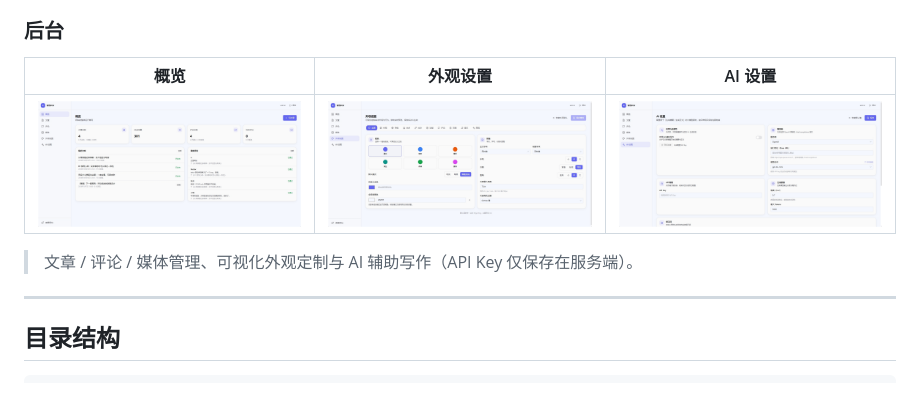
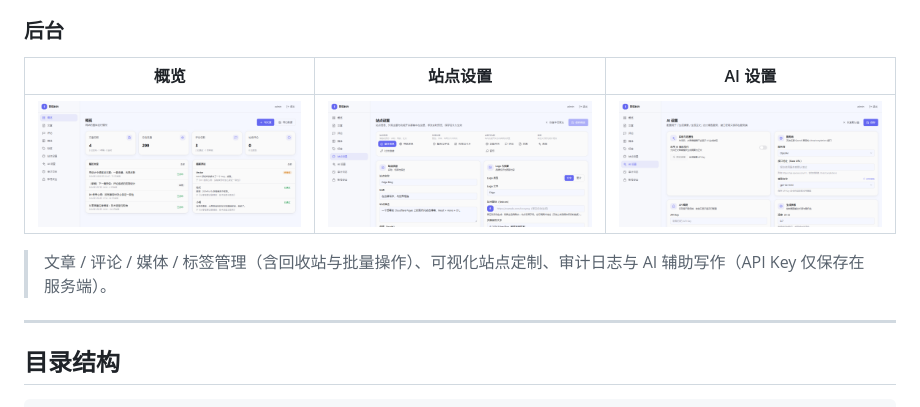
Before and after one commit to nyoungo/EdgeBlog, a Markdown page: README.md, the part around one of its changes. Rendered like a GitHub page; pictures changed too: docs/screenshots/admin-ai.png, docs/screenshots/admin-appearance.png, docs/screenshots/admin-dashboard.png.

Commit message:
docs: 更新后台截图（概览/站点设置/AI 设置）以匹配当前界面

```diff
--- a/README.md
+++ b/README.md
@@ -24,5 +24,5 @@ JWT + HttpOnly Cookie      ·  PBKDF2-SHA256        ·  DOMPurify
 
 ### 后台
 
-| 概览 | 外观设置 | AI 设置 |
+| 概览 | 站点设置 | AI 设置 |
 | :---: | :---: | :---: |
@@ -30,5 +30,5 @@ JWT + HttpOnly Cookie      ·  PBKDF2-SHA256        ·  DOMPurify
 
-> 文章 / 评论 / 媒体管理、可视化外观定制与 AI 辅助写作（API Key 仅保存在服务端）。
+> 文章 / 评论 / 媒体 / 标签管理（含回收站与批量操作）、可视化站点定制、审计日志与 AI 辅助写作（API Key 仅保存在服务端）。
 
 ---
 
```
Also changed, not shown: other parts of README.md (+1 -1 lines).
